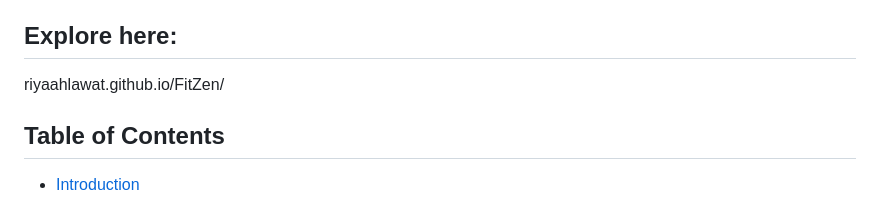
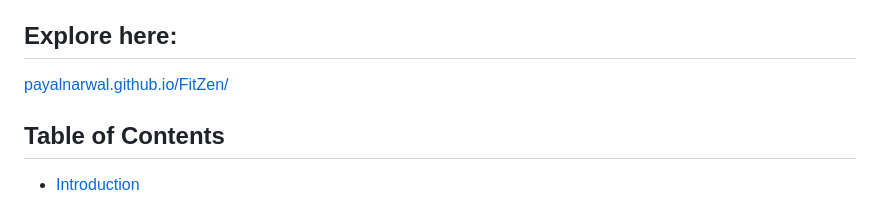
Before and after one commit to riyaahlawat/FitZen, a Markdown page: README.md, the part around the change. Rendered like a GitHub page.

```diff
--- a/README.md
+++ b/README.md
@@ -4,7 +4,7 @@
 **FitZen** is a comprehensive fitness web app designed to guide users through exercises, yoga, meditation, diet planning, and wellness products. Whether you're a fitness enthusiast or just beginning your journey, FitZen offers everything you need to stay healthy and fit. The web app is designed to work across different devices, ensuring a seamless experience whether on mobile or desktop.
 
 ## Explore here:
-riyaahlawat.github.io/FitZen/
+[payalnarwal.github.io/FitZen/](https://payalnarwal.github.io/FitZen/)
 
 
 ## Table of Contents
```
